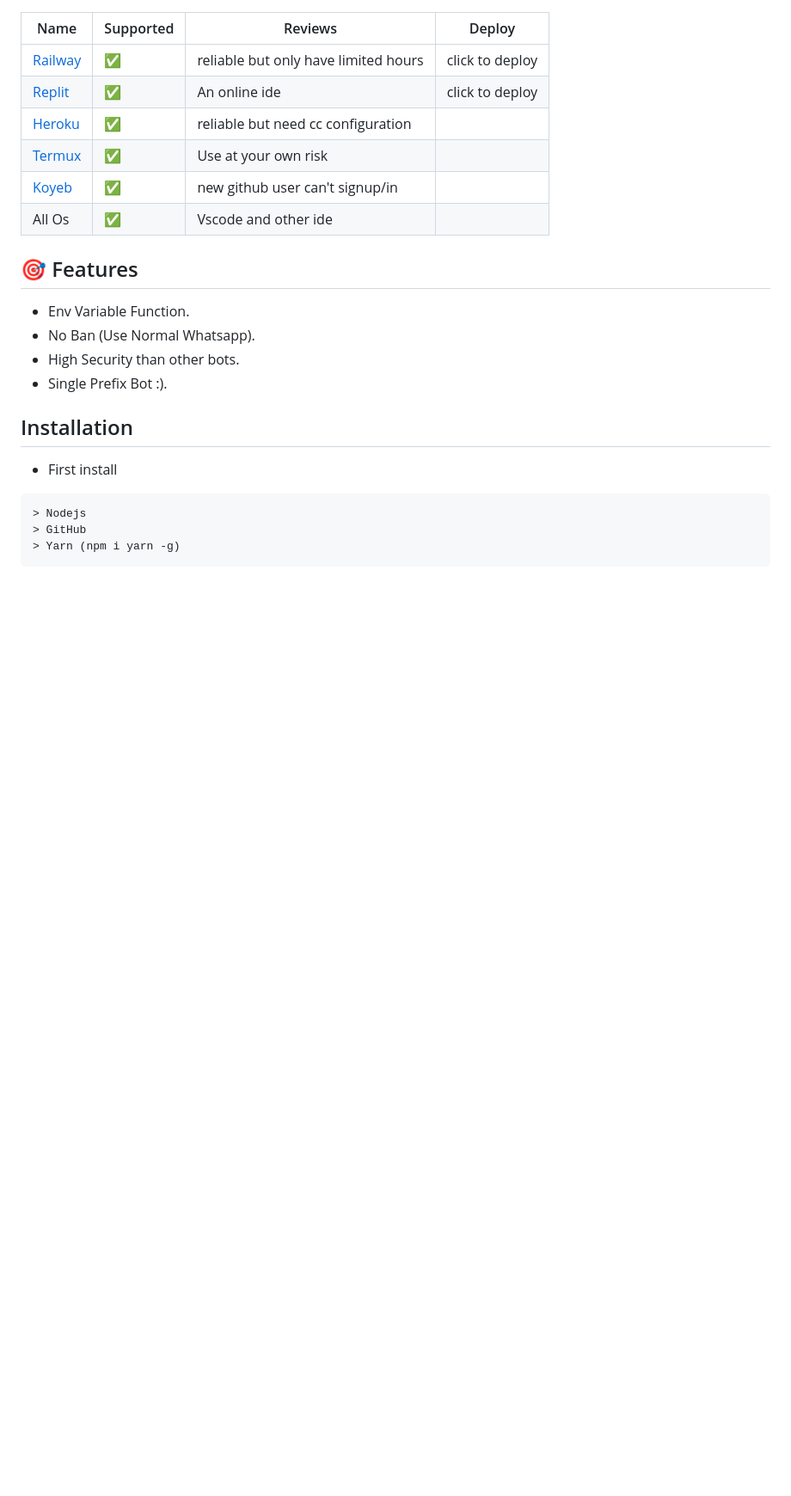
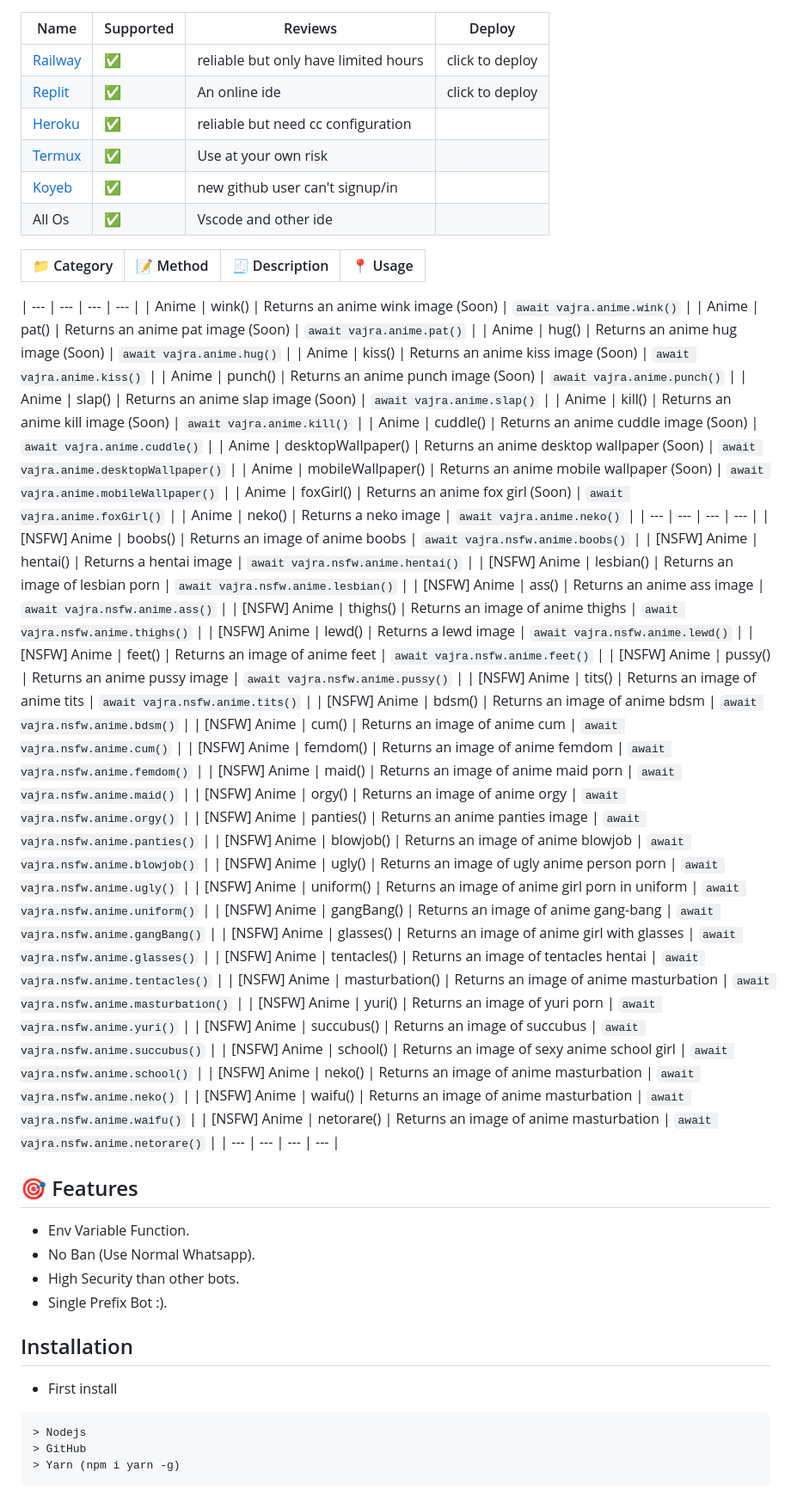
Before and after one commit to Eximinati/Ari-Ani, a Markdown page: README.md, the part around the change. Shown at 86% size. Rendered like a GitHub page; blank space fills up the shorter version.

```diff
--- a/README.md
+++ b/README.md
@@ -62,6 +62,53 @@
 | <a href="https://www.koyeb.com" target="_blank">Koyeb</a> | ✅ | new github user can't signup/in |
 | All Os | ✅ | Vscode and other ide |
 
+| 📁️ Category | 📝  Method | 🧾  Description | 📍  Usage |
+| ------ | ------ | ------ | ------ |
+
+| --- | --- | --- | --- |
+| Anime | wink() | Returns an anime wink image (Soon) | `await vajra.anime.wink()` |
+| Anime | pat() | Returns an anime pat image (Soon) | `await vajra.anime.pat()` |
+| Anime | hug() | Returns an anime hug image (Soon) | `await vajra.anime.hug()` |
+| Anime | kiss() | Returns an anime kiss image (Soon) | `await vajra.anime.kiss()` |
+| Anime | punch() | Returns an anime punch image (Soon) | `await vajra.anime.punch()` |
+| Anime | slap() | Returns an anime slap image (Soon) | `await vajra.anime.slap()` |
+| Anime | kill() | Returns an anime kill image (Soon) | `await vajra.anime.kill()` |
+| Anime | cuddle() | Returns an anime cuddle image (Soon) | `await vajra.anime.cuddle()` |
+| Anime | desktopWallpaper() | Returns an anime desktop wallpaper (Soon)  | `await vajra.anime.desktopWallpaper()` |
+| Anime | mobileWallpaper() | Returns an anime mobile wallpaper (Soon) | `await vajra.anime.mobileWallpaper()` |
+| Anime | foxGirl() | Returns an anime fox girl (Soon) | `await vajra.anime.foxGirl()` |
+| Anime | neko() | Returns a neko image | `await vajra.anime.neko()` |
+| --- | --- | --- | --- |
+| [NSFW] Anime | boobs() | Returns an image of anime boobs | `await vajra.nsfw.anime.boobs()` |
+| [NSFW] Anime | hentai() | Returns a hentai image  | `await vajra.nsfw.anime.hentai()` |
+| [NSFW] Anime | lesbian() | Returns an image of lesbian porn | `await vajra.nsfw.anime.lesbian()` |
+| [NSFW] Anime | ass() | Returns an anime ass image | `await vajra.nsfw.anime.ass()` |
+| [NSFW] Anime | thighs() | Returns an image of anime thighs | `await vajra.nsfw.anime.thighs()` |
+| [NSFW] Anime | lewd() | Returns a lewd image | `await vajra.nsfw.anime.lewd()` |
+| [NSFW] Anime | feet() | Returns an image of anime feet | `await vajra.nsfw.anime.feet()` |
+| [NSFW] Anime | pussy() | Returns an anime pussy image | `await vajra.nsfw.anime.pussy()` |
+| [NSFW] Anime | tits() | Returns an image of anime tits | `await vajra.nsfw.anime.tits()` |
+| [NSFW] Anime | bdsm() | Returns an image of anime bdsm | `await vajra.nsfw.anime.bdsm()` |
+| [NSFW] Anime | cum() | Returns an image of anime cum | `await vajra.nsfw.anime.cum()` |
+| [NSFW] Anime | femdom() | Returns an image of anime femdom | `await vajra.nsfw.anime.femdom()` |
+| [NSFW] Anime | maid() | Returns an image of anime maid porn | `await vajra.nsfw.anime.maid()` |
+| [NSFW] Anime | orgy() | Returns an image of anime orgy | `await vajra.nsfw.anime.orgy()` |
+| [NSFW] Anime | panties() | Returns an anime panties image | `await vajra.nsfw.anime.panties()` |
+| [NSFW] Anime | blowjob() | Returns an image of anime blowjob | `await vajra.nsfw.anime.blowjob()` |
+| [NSFW] Anime | ugly() | Returns an image of ugly anime person porn | `await vajra.nsfw.anime.ugly()` |
+| [NSFW] Anime | uniform() | Returns an image of anime girl porn in uniform | `await vajra.nsfw.anime.uniform()` |
+| [NSFW] Anime | gangBang() | Returns an image of anime gang-bang | `await vajra.nsfw.anime.gangBang()` |
+| [NSFW] Anime | glasses() | Returns an image of anime girl with glasses | `await vajra.nsfw.anime.glasses()` |
+| [NSFW] Anime | tentacles() | Returns an image of tentacles hentai | `await vajra.nsfw.anime.tentacles()` |
+| [NSFW] Anime | masturbation() | Returns an image of anime masturbation | `await vajra.nsfw.anime.masturbation()` |
+| [NSFW] Anime | yuri() | Returns an image of yuri porn | `await vajra.nsfw.anime.yuri()` |
+| [NSFW] Anime | succubus() | Returns an image of succubus | `await vajra.nsfw.anime.succubus()` |
+| [NSFW] Anime | school() | Returns an image of sexy anime school girl | `await vajra.nsfw.anime.school()` |
+| [NSFW] Anime | neko() | Returns an image of anime masturbation | `await vajra.nsfw.anime.neko()` |
+| [NSFW] Anime | waifu() | Returns an image of anime masturbation | `await vajra.nsfw.anime.waifu()` |
+| [NSFW] Anime | netorare() | Returns an image of anime masturbation | `await vajra.nsfw.anime.netorare()` |
+| --- | --- | --- | --- |
+
 
 ## 🎯 Features
 
```
